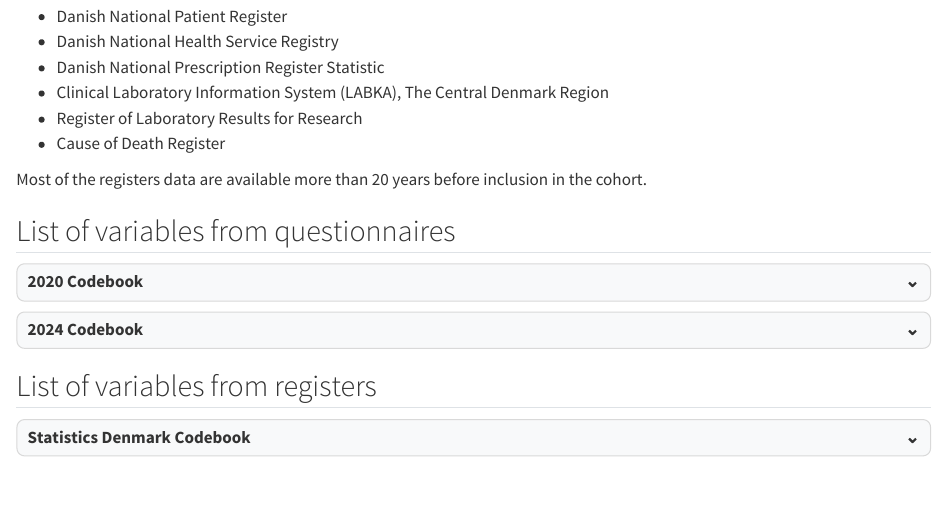
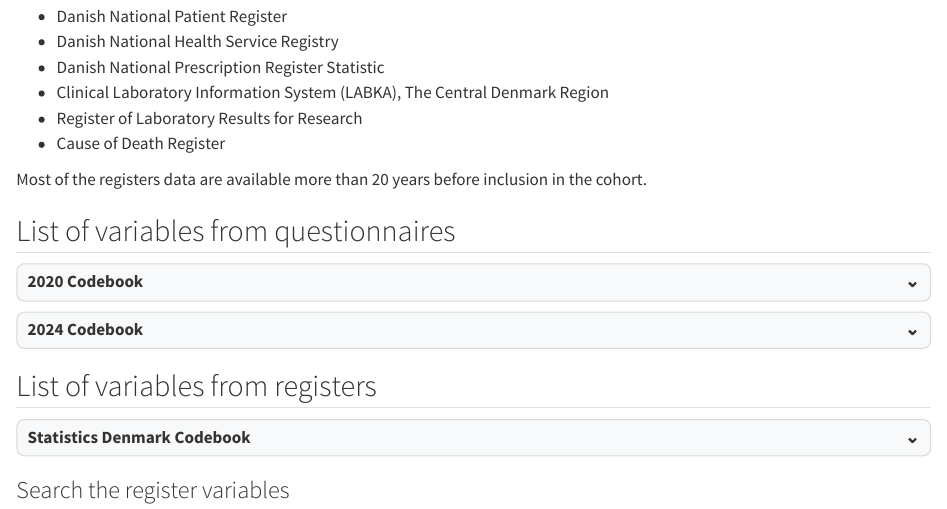
Before and after one commit to steno-aarhus/hicd, a Quarto document (available-data/index.qmd): the page in a window 1100 px wide, from 1210 px down. Rendered offline with R 4.5, knitr and Pandoc in place of Quarto, with nearby package versions; the code chunks are not run, so their results and figures are left out; drawn as R Markdown's standard HTML page in place of the format the file asks for.

Commit message:
Update index.qmd

````diff
--- a/available-data/index.qmd
+++ b/available-data/index.qmd
@@ -598,6 +598,12 @@
 <details class="custom-details word-break-table">
 <summary>Statistics Denmark Codebook</summary>
 
+{{< include _dst-codebook.md >}}
+
+</details>
+
+### Search the register variables
+
 ```{r}
 #| echo: false
 #| warning: false
````
Also changed, not shown: available-data/index.qmd (2 more changed lines).
